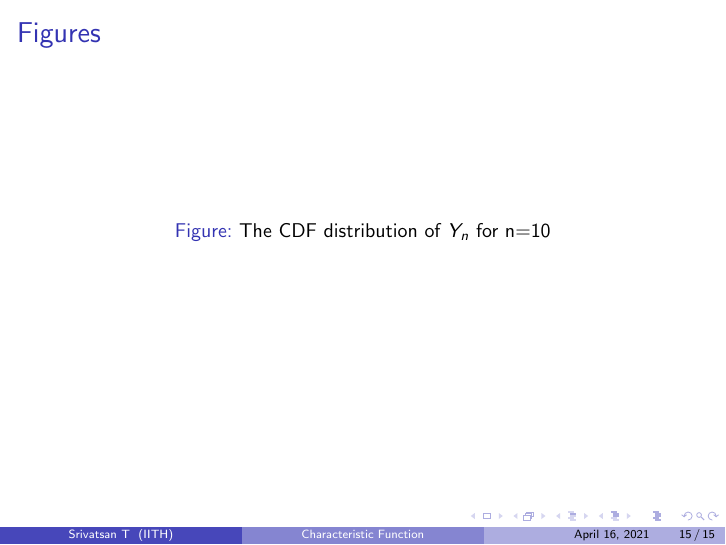
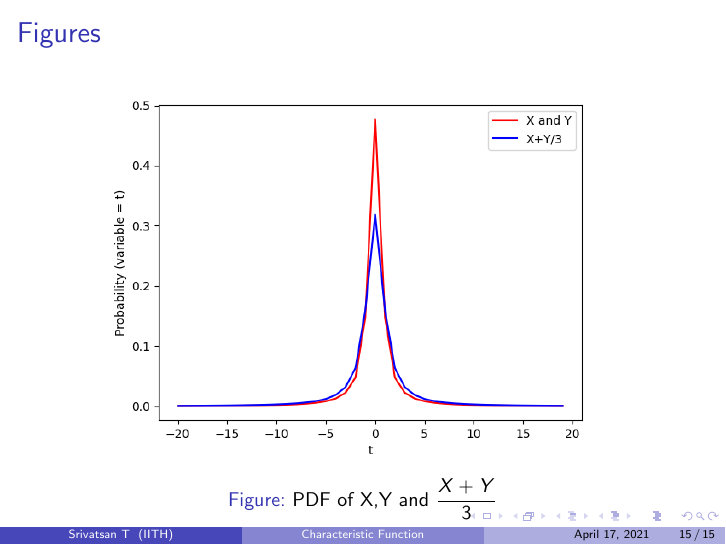
Before and after one commit to CS20BTECH11062/AI1103, LaTeX slides (Assignment-8/Presentation/Presentation-1.tex): page 15 of 15. The pictures show the PDF file Assignment-8/Presentation/Presentation-1.pdf that the author committed with the source.

Commit message:
finalised presentation

```diff
--- a/Assignment-8/Presentation/Presentation-1.tex
+++ b/Assignment-8/Presentation/Presentation-1.tex
@@ -185,12 +185,10 @@ columns=fullflexible
   \end{block}
 \end{frame}
 \begin{frame}{Figures}
-  \begin{figure}[!ht]
+  \begin{figure}[!]
     \centering
-    %\includegraphics[width=0.8\columnwidth]{cdf.png}
-    \caption{The CDF distribution of $Y_n$ for n=10}
-    \label{rect}
+     \includegraphics[width = 0.8\columnwidth]{Presentation-1.png}
+    \caption{PDF of X,Y and $\displaystyle\frac{X+Y}{3}$}
   \end{figure}
 \end{frame}
-
 \end{document}
```
Also changed, not shown: Assignment-8/Presentation/Presentation-1.pdf.
